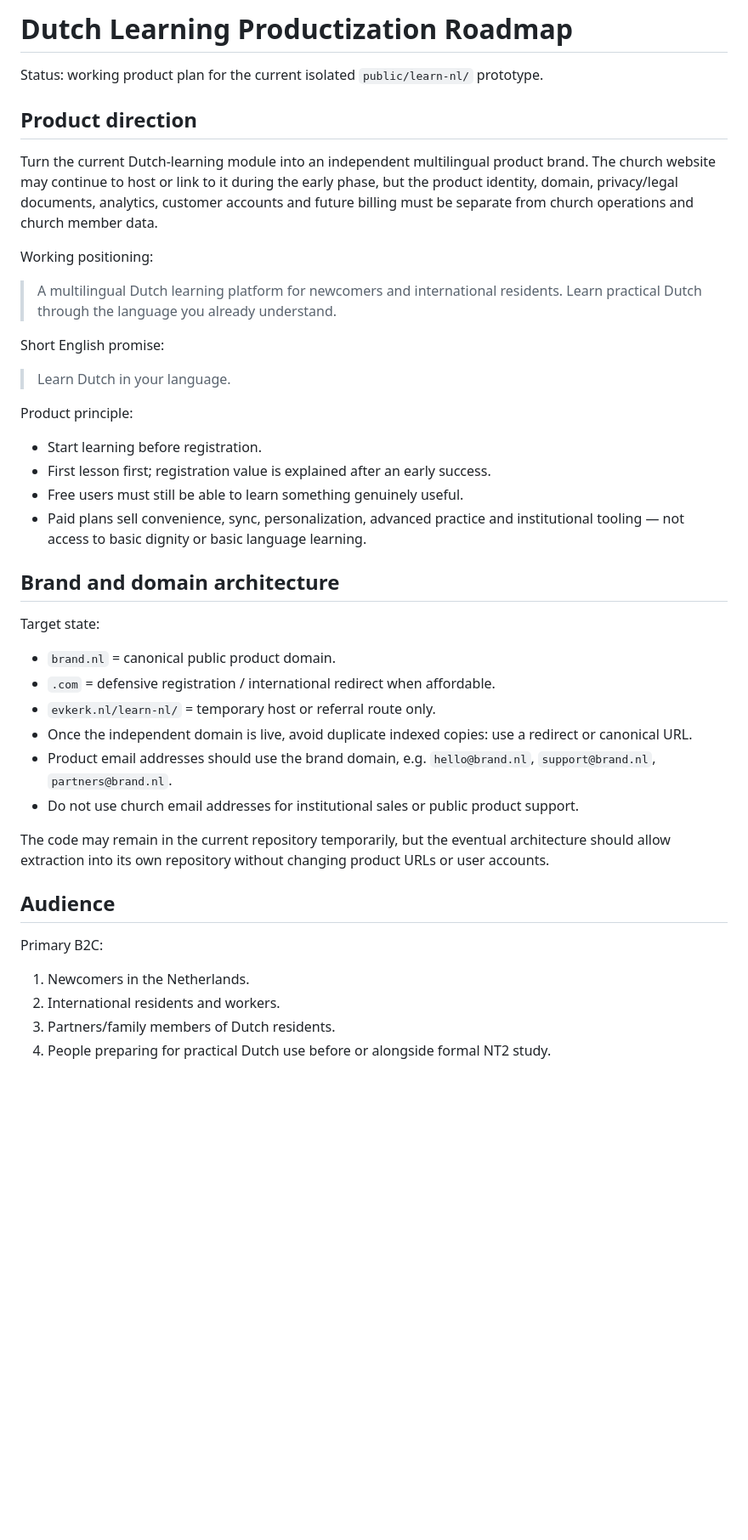
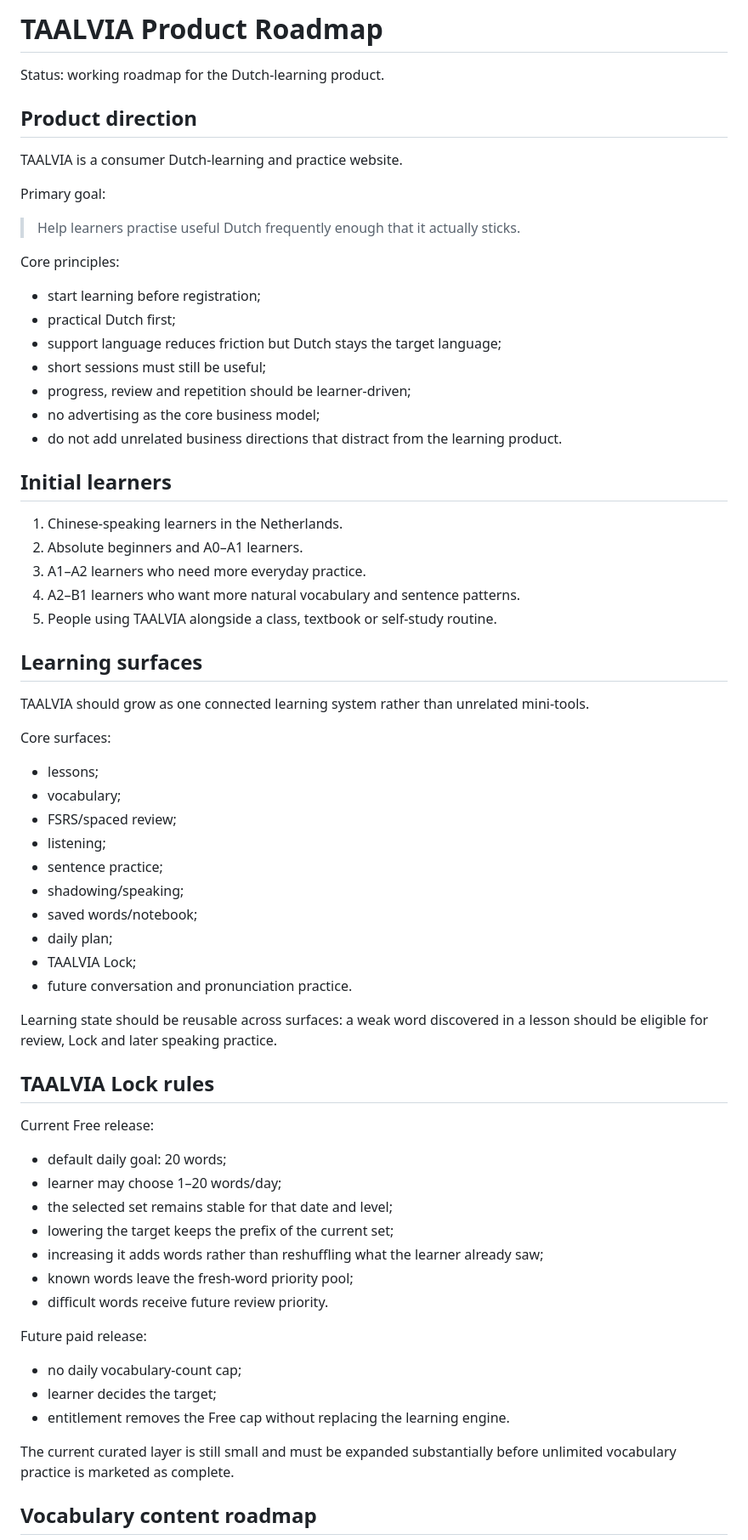
Before and after one commit to Fearsky2020/evkerk-website, a Markdown page: public/learn-nl/PRODUCTIZATION-ROADMAP.md, the part around one of its changes. Shown at 85% size. Rendered like a GitHub page; blank space fills up the shorter version.

```diff
--- a/public/learn-nl/PRODUCTIZATION-ROADMAP.md
+++ b/public/learn-nl/PRODUCTIZATION-ROADMAP.md
@@ -1,45 +1,66 @@
-# Dutch Learning Productization Roadmap
+# TAALVIA Product Roadmap
 
-Status: working product plan for the current isolated `public/learn-nl/` prototype.
+Status: working roadmap for the Dutch-learning product.
 
 ## Product direction
 
-Turn the current Dutch-learning module into an independent multilingual product brand. The church website may continue to host or link to it during the early phase, but the product identity, domain, privacy/legal documents, analytics, customer accounts and future billing must be separate from church operations and church member data.
+TAALVIA is a consumer Dutch-learning and practice website.
 
-Working positioning:
+Primary goal:
+> Help learners practise useful Dutch frequently enough that it actually sticks.
 
-> A multilingual Dutch learning platform for newcomers and international residents. Learn practical Dutch through the language you already understand.
+Core principles:
+- start learning before registration;
+- practical Dutch first;
+- support language reduces friction but Dutch stays the target language;
+- short sessions must still be useful;
+- progress, review and repetition should be learner-driven;
+- no advertising as the core business model;
+- do not add unrelated business directions that distract from the learning product.
 
-Short English promise:
+## Initial learners
 
-> Learn Dutch in your language.
+1. Chinese-speaking learners in the Netherlands.
+2. Absolute beginners and A0–A1 learners.
+3. A1–A2 learners who need more everyday practice.
+4. A2–B1 learners who want more natural vocabulary and sentence patterns.
+5. People using TAALVIA alongside a class, textbook or self-study routine.
 
-Product principle:
+## Learning surfaces
 
-- Start learning before registration.
-- First lesson first; registration value is explained after an early success.
-- Free users must still be able to learn something genuinely useful.
-- Paid plans sell convenience, sync, personalization, advanced practice and institutional tooling — not access to basic dignity or basic language learning.
+TAALVIA should grow as one connected learning system rather than unrelated mini-tools.
 
-## Brand and domain architecture
+Core surfaces:
+- lessons;
+- vocabulary;
+- FSRS/spaced review;
+- listening;
+- sentence practice;
+- shadowing/speaking;
+- saved words/notebook;
+- daily plan;
+- TAALVIA Lock;
+- future conversation and pronunciation practice.
 
-Target state:
+Learning state should be reusable across surfaces: a weak word discovered in a lesson should be eligible for review, Lock and later speaking practice.
 
-- `brand.nl` = canonical public product domain.
-- `.com` = defensive registration / international redirect when affordable.
-- `evkerk.nl/learn-nl/` = temporary host or referral route only.
-- Once the independent domain is live, avoid duplicate indexed copies: use a redirect or canonical URL.
-- Product email addresses should use the brand domain, e.g. `hello@brand.nl`, `support@brand.nl`, `partners@brand.nl`.
-- Do not use church email addresses for institutional sales or public product support.
+## TAALVIA Lock rules
 
-The code may remain in the current repository temporarily, but the eventual architecture should allow extraction into its own repository without changing product URLs or user accounts.
+Current Free release:
+- default daily goal: 20 words;
+- learner may choose 1–20 words/day;
+- the selected set remains stable for that date and level;
+- lowering the target keeps the prefix of the current set;
+- increasing it adds words rather than reshuffling what the learner already saw;
+- known words leave the fresh-word priority pool;
+- difficult words receive future review priority.
 
-## Audience
+Future paid release:
+- no daily vocabulary-count cap;
+- learner decides the target;
+- entitlement removes the Free cap without replacing the learning engine.
 
-Primary B2C:
+The current curated layer is still small and must be expanded substantially before unlimited vocabulary practice is marketed as complete.
 
-1. Newcomers in the Netherlands.
-2. International residents and workers.
-3. Partners/family members of Dutch residents.
-4. People preparing for practical Dutch use before or alongside formal NT2 study.
+## Vocabulary content roadmap
 
```
Also changed, not shown: other parts of public/learn-nl/PRODUCTIZATION-ROADMAP.md (+94 -226 lines).
